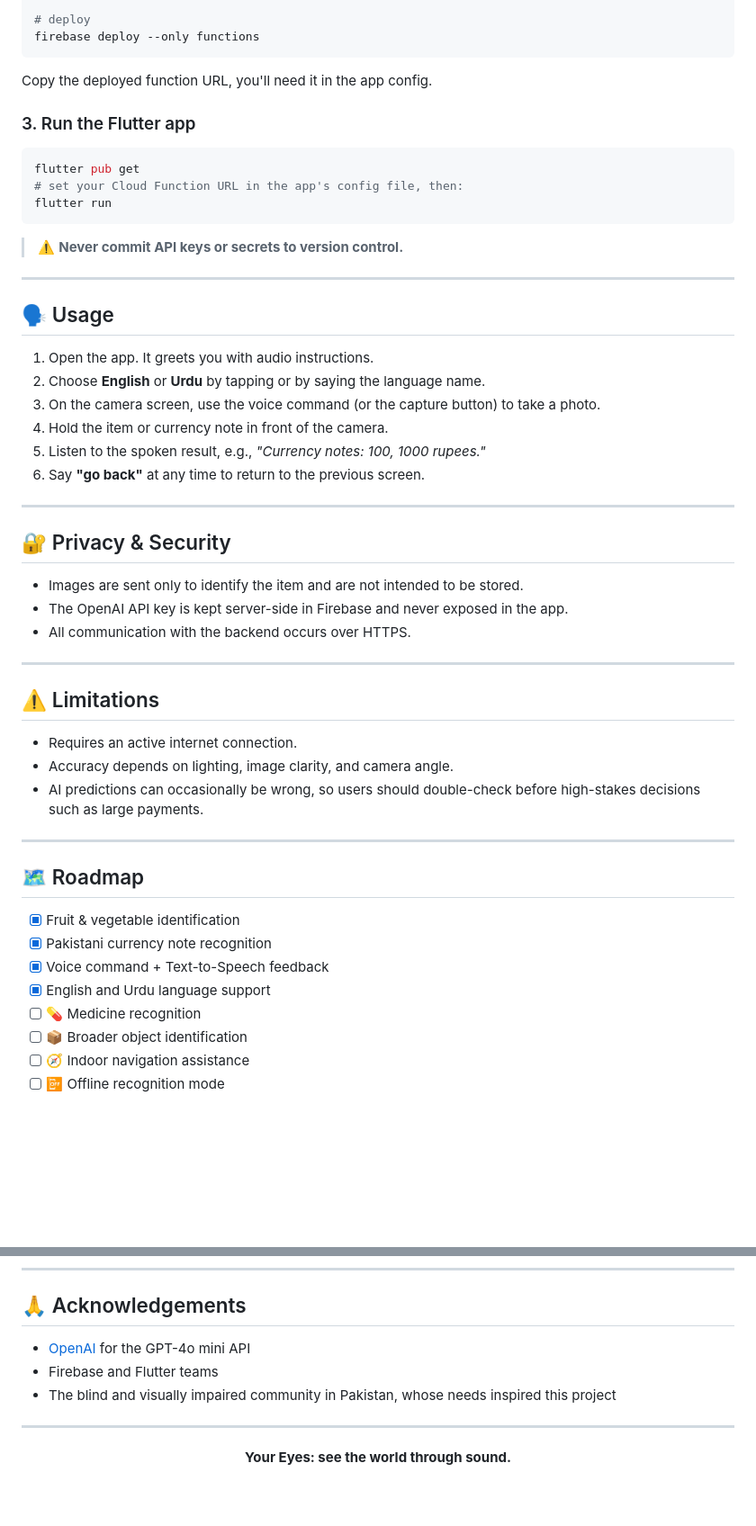
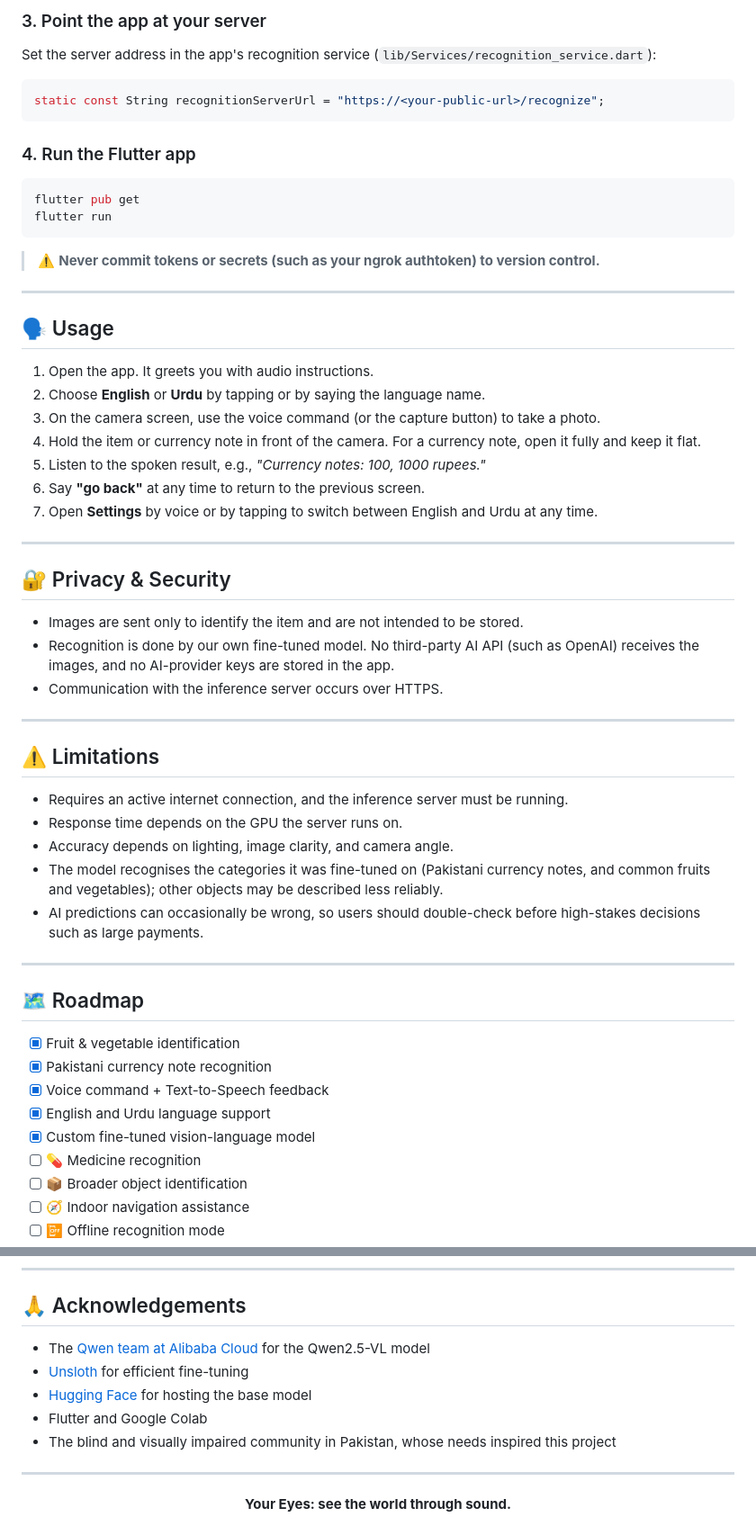
Before and after one commit to AmnaShafiq24/Your_Eyes, a Markdown page: README.md, 2 parts joined by grey strips. Shown at 90% size. Rendered like a GitHub page; blank space fills up the shorter version.

````diff
--- a/README.md
+++ b/README.md
@@ -124,19 +147,20 @@ firebase functions:secrets:set OPENAI_API_KEY
 
-# deploy
-firebase deploy --only functions
+### 3. Point the app at your server
+
+Set the server address in the app's recognition service (`lib/Services/recognition_service.dart`):
+
+```dart
+static const String recognitionServerUrl = "https://<your-public-url>/recognize";
 ```
 
-Copy the deployed function URL, you'll need it in the app config.
-
-### 3. Run the Flutter app
+### 4. Run the Flutter app
 
 ```bash
 flutter pub get
-# set your Cloud Function URL in the app's config file, then:
 flutter run
 ```
 
-> ⚠️ **Never commit API keys or secrets to version control.**
+> ⚠️ **Never commit tokens or secrets (such as your ngrok authtoken) to version control.**
 
 ---
 
@@ -145,24 +169,27 @@ flutter run
 1. Open the app. It greets you with audio instructions.
 2. Choose **English** or **Urdu** by tapping or by saying the language name.
 3. On the camera screen, use the voice command (or the capture button) to take a photo.
-4. Hold the item or currency note in front of the camera.
+4. Hold the item or currency note in front of the camera. For a currency note, open it fully and keep it flat.
 5. Listen to the spoken result, e.g., *"Currency notes: 100, 1000 rupees."*
 6. Say **"go back"** at any time to return to the previous screen.
+7. Open **Settings** by voice or by tapping to switch between English and Urdu at any time.
 
 ---
 
 ## 🔐 Privacy & Security
 
 - Images are sent only to identify the item and are not intended to be stored.
-- The OpenAI API key is kept server-side in Firebase and never exposed in the app.
-- All communication with the backend occurs over HTTPS.
+- Recognition is done by our own fine-tuned model. No third-party AI API (such as OpenAI) receives the images, and no AI-provider keys are stored in the app.
+- Communication with the inference server occurs over HTTPS.
 
 ---
 
 ## ⚠️ Limitations
 
-- Requires an active internet connection.
+- Requires an active internet connection, and the inference server must be running.
+- Response time depends on the GPU the server runs on.
 - Accuracy depends on lighting, image clarity, and camera angle.
+- The model recognises the categories it was fine-tuned on (Pakistani currency notes, and common fruits and vegetables); other objects may be described less reliably.
 - AI predictions can occasionally be wrong, so users should double-check before high-stakes decisions such as large payments.
 
 ---
@@ -173,6 +200,7 @@ flutter run
 - [x] Pakistani currency note recognition
 - [x] Voice command + Text-to-Speech feedback
 - [x] English and Urdu language support
+- [x] Custom fine-tuned vision-language model
 - [ ] 💊 Medicine recognition
 - [ ] 📦 Broader object identification
 - [ ] 🧭 Indoor navigation assistance
@@ -208,8 +236,10 @@ Please keep accessibility in mind with every change: if a feature can't be used
 
 ## 🙏 Acknowledgements
 
-- [OpenAI](https://openai.com/) for the GPT-4o mini API
-- Firebase and Flutter teams
+- The [Qwen team at Alibaba Cloud](https://github.com/QwenLM/Qwen2.5-VL) for the Qwen2.5-VL model
+- [Unsloth](https://github.com/unslothai/unsloth) for efficient fine-tuning
+- [Hugging Face](https://huggingface.co/) for hosting the base model
+- Flutter and Google Colab
 - The blind and visually impaired community in Pakistan, whose needs inspired this project
 
 ---
````
Also changed, not shown: other parts of README.md (+59 -36 lines).
